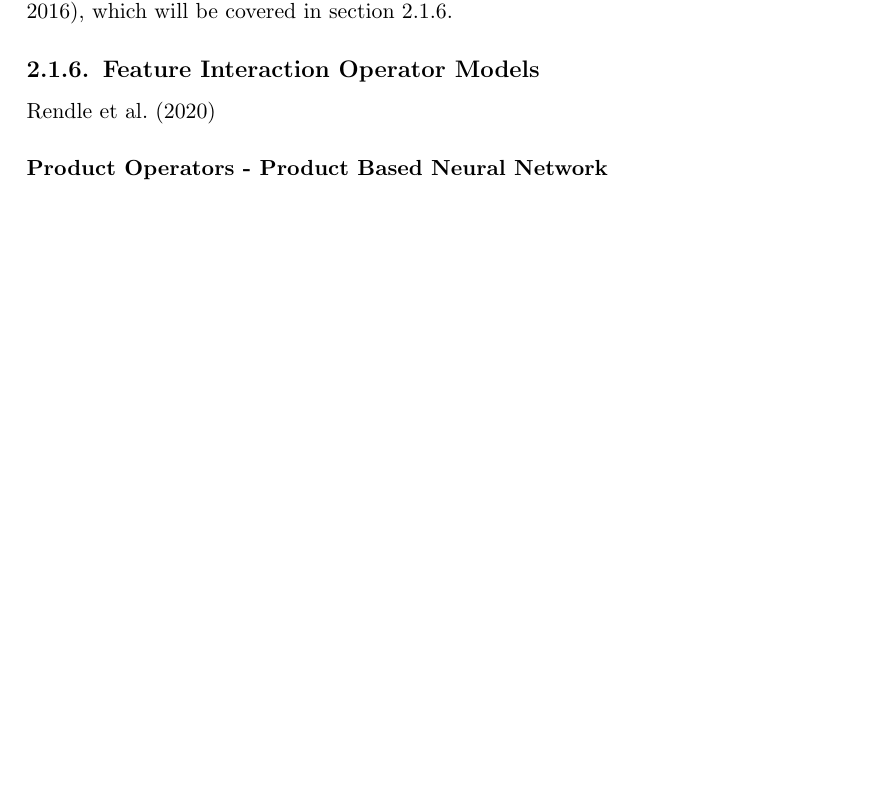
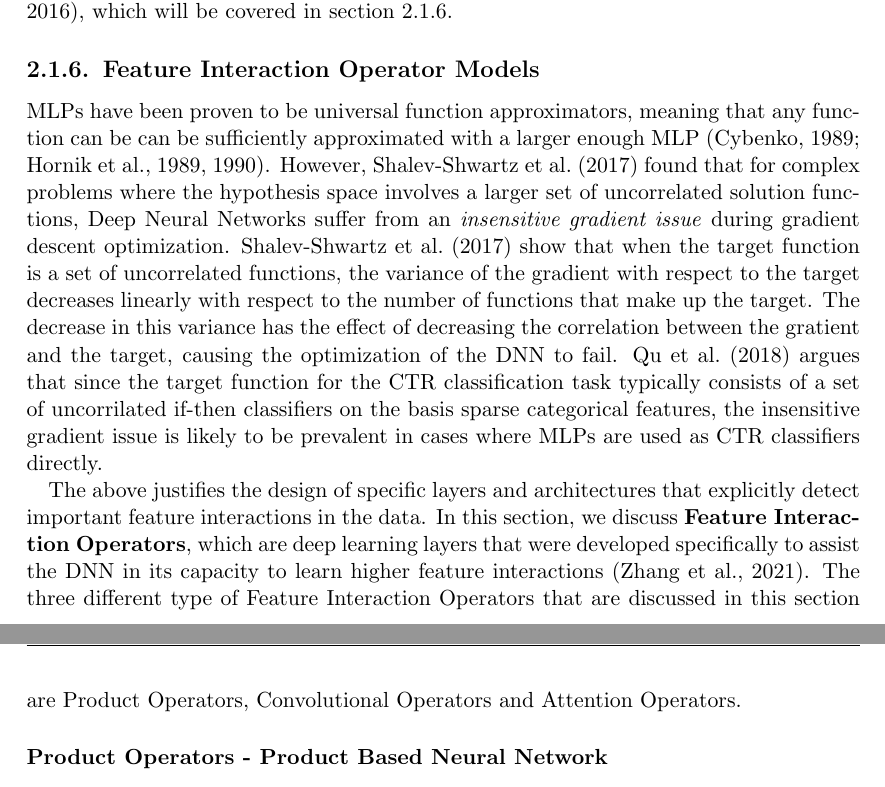
Before and after one commit to martinbatek/drl-ad-personalization, a LaTeX thesis (latex_report/main.tex): part of page 21 of 32 before the commit and two parts of pages 21 and 22 of 32 after it, the two joined at a grey line, cut so that both start at the same text, the shorter picture padded with empty space. Compiled offline with pdfLaTeX.

Commit message:
Feature interaction operator intro done

```diff
--- a/latex_report/main.tex
+++ b/latex_report/main.tex
@@ -664,7 +664,25 @@ the latent embedding space, especially in comparison to the Product based Neural
 \subsection{Feature Interaction Operator Models}
 \label{sec:feature-operator-models}
 
-\cite{RefWorks:rendle2020neural}
+MLPs have been proven to be universal function approximators, meaning that any function can be
+can be sufficiently approximated with a larger enough MLP \citep{RefWorks:hornik1989multilayer,RefWorks:cybenko1989approximation,RefWorks:hornik1990universal}.
+However, \cite{RefWorks:shalev-shwartz2017failures} found that for complex problems where the hypothesis
+space involves a larger set of uncorrelated solution functions, Deep Neural Networks suffer from
+an \emph{insensitive gradient issue} during gradient descent optimization. \cite{RefWorks:shalev-shwartz2017failures}
+show that when the target function is a set of uncorrelated functions, the variance of the gradient
+with respect to the target decreases linearly with respect to the number of functions that make up the target.
+The decrease in this variance has the effect of decreasing the correlation between the gratient
+and the target, causing the optimization of the DNN to fail. \cite{RefWorks:qu2018product-based}
+argues that since the target function for the CTR classification task typically consists of a
+set of uncorrilated if-then classifiers on the basis sparse categorical features, the insensitive
+gradient issue is likely to be prevalent in cases where MLPs are used as CTR classifiers directly.
+
+The above justifies the design of specific layers and architectures that explicitly detect important
+feature interactions in the data. In this section, we discuss \textbf{Feature Interaction Operators},
+which are deep learning layers that were developed specifically to assist the DNN in its capacity
+to learn higher feature interactions \citep{RefWorks:zhang2021deep}. The three different type of Feature Interaction
+Operators that are discussed in this section are Product Operators, Convolutional Operators
+and Attention Operators.
 
 \subsubsection{Product Operators - Product Based Neural Network}
 
```
Also changed, not shown: latex_report/refs.bib (+30 -0 lines), latex_report/main.pdf.
